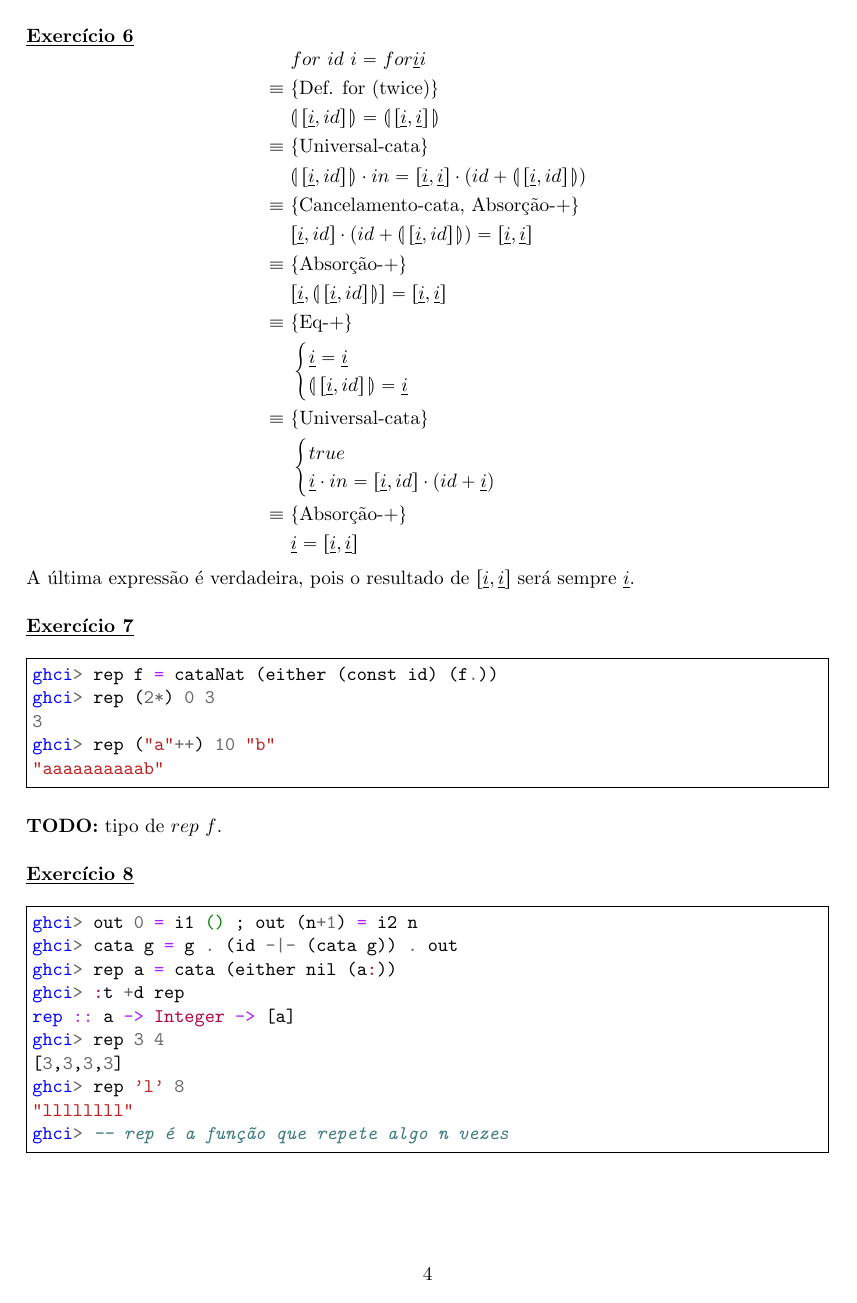
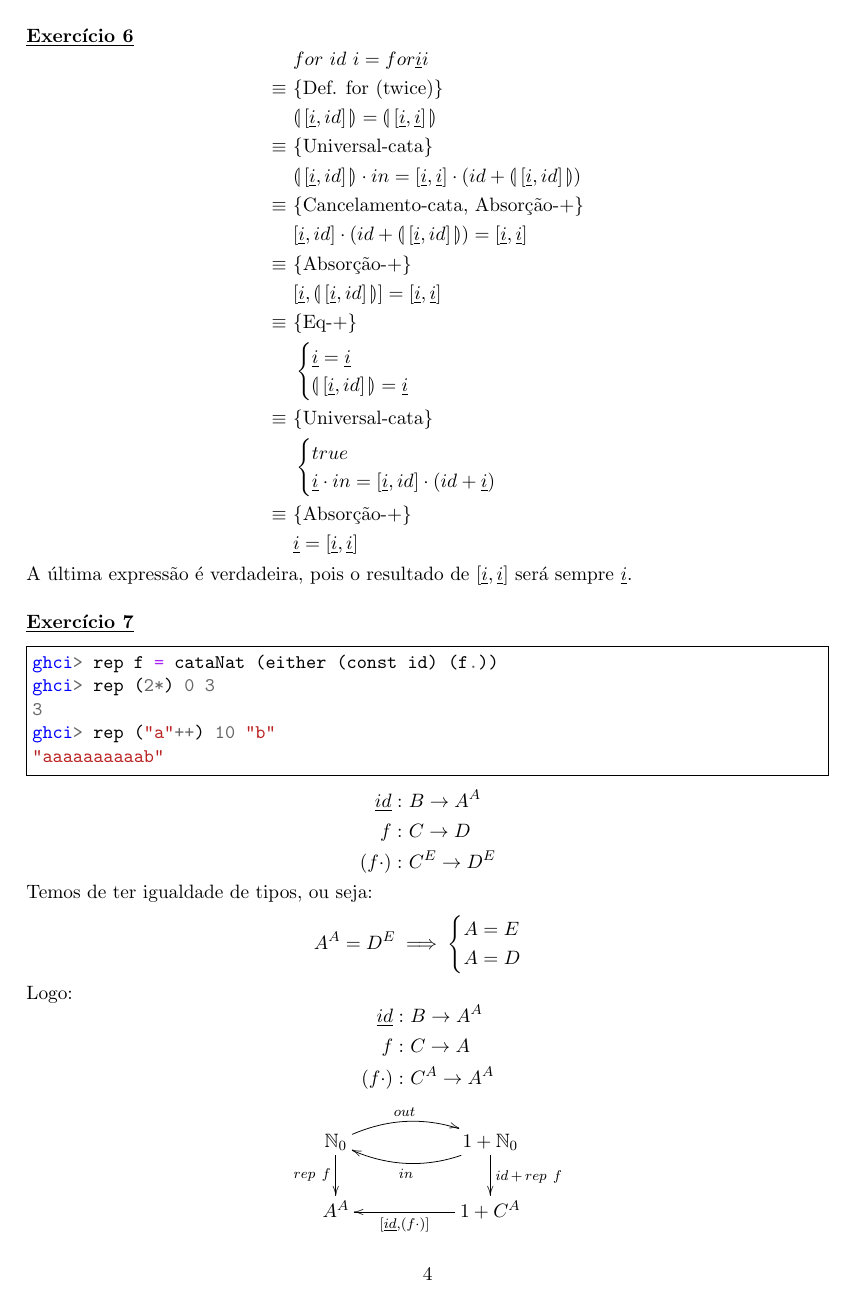
Before and after one commit to eduardo106919/CP, a LaTeX document (fichas/ficha-07/ficha-07.tex): page 4 of 5 before the commit and page 4 of 6 after it. Compiled offline with pdfLaTeX.

Commit message:
finished worksheet 07 resolution

```diff
--- a/fichas/ficha-07/ficha-07.tex
+++ b/fichas/ficha-07/ficha-07.tex
@@ -4,8 +4,9 @@
 \usepackage{amsmath}
 \usepackage{minted}
 \usepackage{mdframed}
-\usepackage{mathabx}
 \usepackage{stmaryrd}
+\usepackage[all]{xy}
+\usepackage{amsfonts}
 
 \usepackage[twoside,verbose,body={16cm,24cm},
 left=25mm,top=20mm]{geometry}
@@ -283,8 +284,53 @@ ghci> rep (2*) 0 3
 ghci> rep ("a"++) 10 "b"
 "aaaaaaaaaab"
 \end{minted}
+\[
+\begin{aligned}
+	\underline{id}:& \ B \rightarrow A^A \\
+	f:& \ C \rightarrow D \\
+	(f \cdot):& \ C^E \rightarrow D^E \\
+\end{aligned}
+\]
 
-	\noindent \textbf{TODO:} tipo de $rep \ f$.\\
+\noindent Temos de ter igualdade de tipos, ou seja:
+\[
+\begin{aligned}
+	A^A = D^E \implies
+	\begin{cases}
+		A = E \\
+		A = D
+	\end{cases}
+\end{aligned}
+\]
+
+\noindent Logo:
+\[
+\begin{aligned}
+	\underline{id}:& \ B \rightarrow A^A \\
+	f:& \ C \rightarrow A \\
+	(f \cdot):& \ C^A \rightarrow A^A \\
+\end{aligned}
+\]
+
+
+	\[
+	\begin{aligned}
+		\xymatrix@C=2cm{
+			\mathbb{N}_0
+			\ar[d]_-{rep \ f}
+			\ar@/^1pc/[r]^-{out}
+			&
+			1 + \mathbb{N}_0
+			\ar[d]^{id \, + \, rep \ f}
+			\ar@/^1pc/[l]^-{in}
+			\\
+			A^A
+			&
+			1 + C^A
+			\ar[l]^-{[\underline{id}, (f \cdot)]}
+		}
+	\end{aligned}
+	\]
 
 	\noindent \underline{\textbf{Exercício 8}}
 
```
Also changed, not shown: fichas/ficha-07/ficha-07.pdf.
